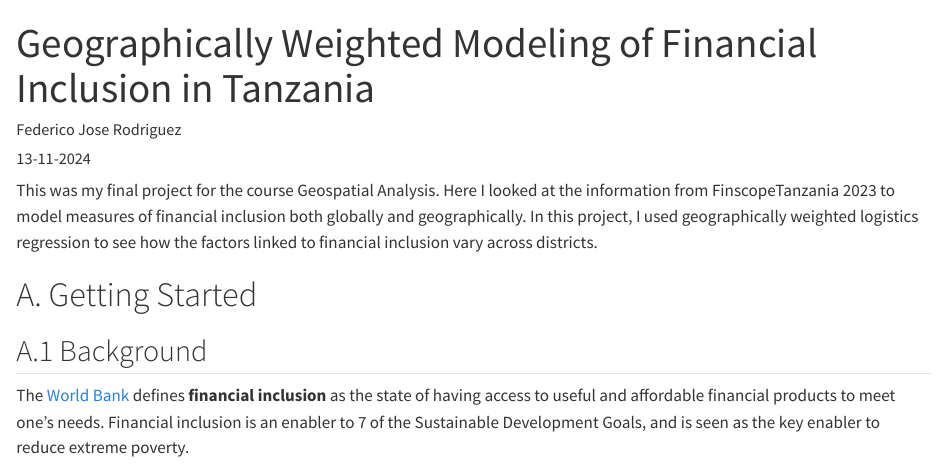
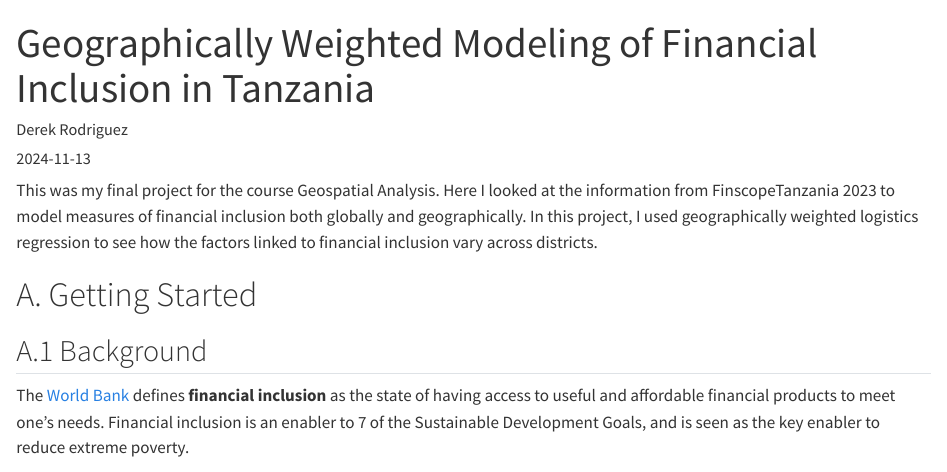
Before and after one commit to drkrodriguez/datawithderek, a Quarto document (posts/tz-fin-2023/index.qmd): the page in a window 1100 px wide, from its top. Rendered offline with R 4.5, knitr and Pandoc in place of Quarto, with nearby package versions; some code elsewhere in the file could not run offline; long lines of code are wrapped.

Commit message:
Update TZ

```diff
--- a/posts/tz-fin-2023/index.qmd
+++ b/posts/tz-fin-2023/index.qmd
@@ -1,7 +1,7 @@
 ---
 title: "Geographically Weighted Modeling of Financial Inclusion in Tanzania"
-author: "Federico Jose Rodriguez"
-date: "13-11-2024"
+author: "Derek Rodriguez"
+date: "2024-11-13"
 date-modified: "last-modified"
 categories: [R, Geospatial Analysis, Tanzania]
 image: "TZ-mobile-coeff.jpg"
```
Also changed, not shown: 3 other files.
